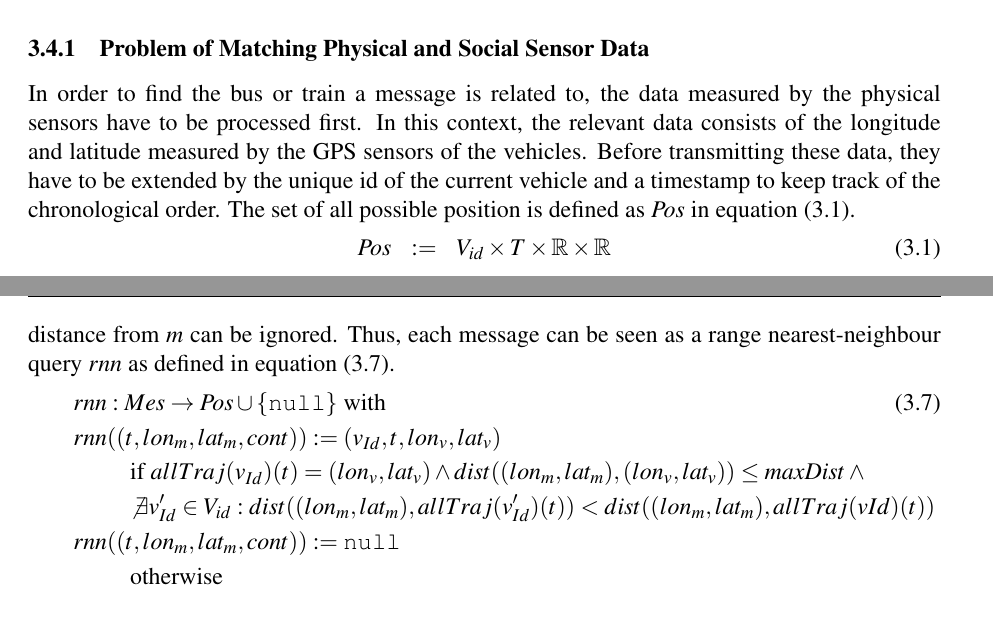
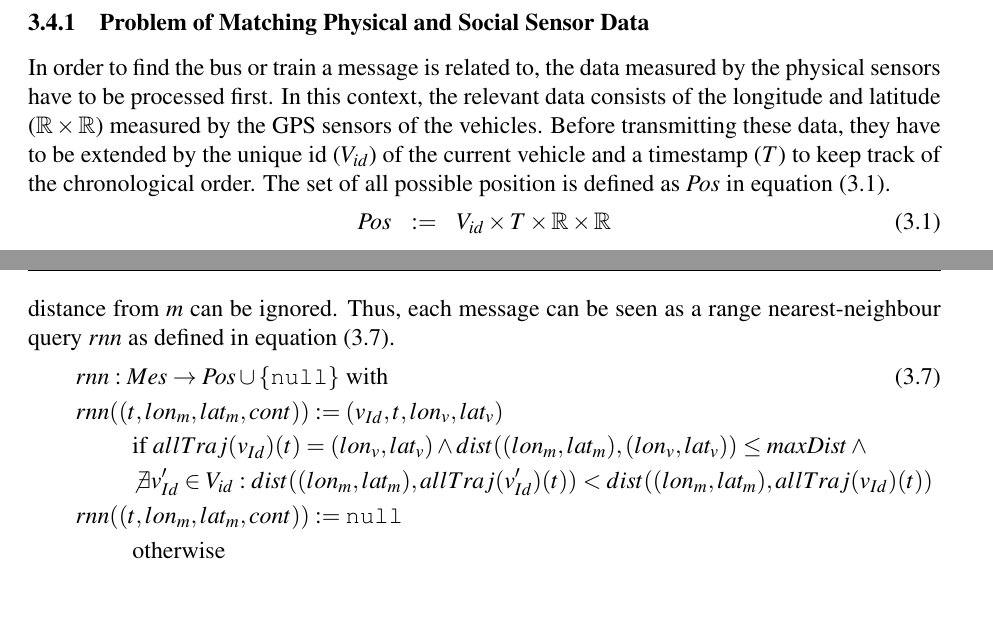
Before and after one commit to ehatzi/D1-2, a LaTeX document (D1-2.tex, which reads sections/DistributedGeoMatching.tex): two parts of pages 13 and 14 of 19, joined at a grey line, cut so that both start at the same text, the shorter picture padded with empty space. Compiled offline with pdfLaTeX.

Commit message:
corrected typos

```diff
--- a/sections/DistributedGeoMatching.tex
+++ b/sections/DistributedGeoMatching.tex
@@ -19,7 +19,7 @@ The amount of data produced by the different types of sensors can exceed the pro
 
 \subsection{Problem of Matching Physical and Social Sensor Data}\label{sec:problem}
 
-In order to find the bus or train a message is related to, the data measured by the physical sensors have to be processed first. In this context, the relevant data consists of the longitude and latitude measured by the GPS sensors of the vehicles. Before transmitting these data, they have to be extended by the unique id of the current vehicle and a timestamp to keep track of the chronological order. The set of all possible position is defined as $Pos$ in equation (\ref{eqn:Pos}).
+In order to find the bus or train a message is related to, the data measured by the physical sensors have to be processed first. In this context, the relevant data consists of the longitude and latitude ($\mathbb{R} \times \mathbb{R}$) measured by the GPS sensors of the vehicles. Before transmitting these data, they have to be extended by the unique id ($V_{id}$) of the current vehicle and a timestamp ($T$) to keep track of the chronological order. The set of all possible position is defined as $Pos$ in equation (\ref{eqn:Pos}).
 
 \vspace*{-2\baselineskip}
 \begin{eqnarray}
@@ -64,7 +64,7 @@ In order to relate a message $m$ to a bus or train, the vehicle must be determin
  &&rnn: Mes \rightarrow Pos \cup \{\texttt{null}\} \textrm{ with}\label{eqn:rnn}\\
  &&rnn((t,lon_m,lat_m,cont)):= (v_{Id},t,lon_v,lat_v)\nonumber\\
  &&\hspace*{1cm}\textrm{if } allTraj(v_{Id})(t)=(lon_v,lat_v) \wedge dist((lon_m,lat_m),(lon_v,lat_v))\leq maxDist \wedge \nonumber\\
- &&\hspace*{1cm}\not\exists v_{Id}' \in V_{id}: dist((lon_m,lat_m),allTraj(v_{Id}')(t))< dist((lon_m,lat_m),allTraj(vId)(t))\nonumber\\
+ &&\hspace*{1cm}\not\exists v_{Id}' \in V_{id}: dist((lon_m,lat_m),allTraj(v_{Id}')(t))< dist((lon_m,lat_m),allTraj(v_{Id})(t))\nonumber\\
  &&rnn((t,lon_m,lat_m,cont)):= \texttt{null}\nonumber\\
  &&\hspace*{1cm}\textrm{otherwise}\nonumber
 \end{eqnarray}
```
